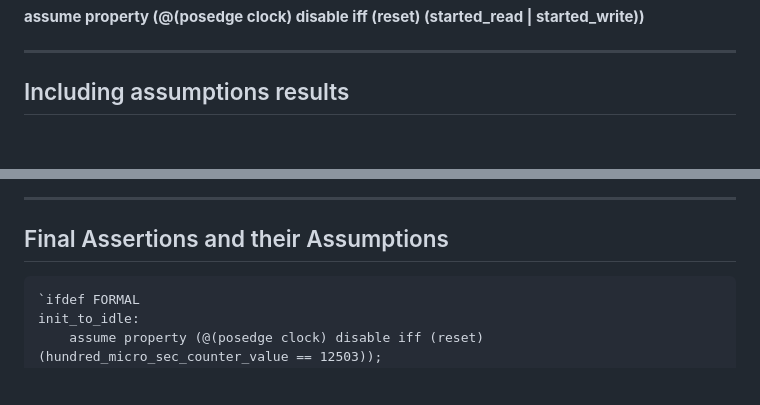
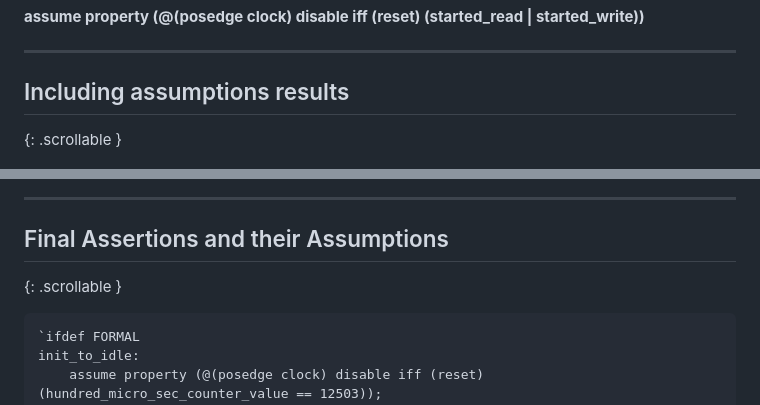
Before and after one commit to gmejiamtz/sva_generator_presentation, a Markdown page: slides.md, 2 parts joined by grey strips. Drawn GitHub-style; blank space fills up the shorter version.

Commit message:
Added some options into markdown

````diff
--- a/slides.md
+++ b/slides.md
@@ -159,6 +159,8 @@ is(ControllerState.idle) {
 
 ## Including assumptions results
 
+{: .scrollable }
+
 ![Waveform](img/wave3.png)
 
 Assumption created new counter-example: active to rw counter can be in the middle of counting, we don't care about this case at all thus we need to tell the tools to ignore it:
@@ -170,6 +172,8 @@ Assumption created new counter-example: active to rw counter can be in the middl
 ---
 
 ## Final Assertions and their Assumptions
+
+{: .scrollable }
 
 ```verilog
 `ifdef FORMAL
````
